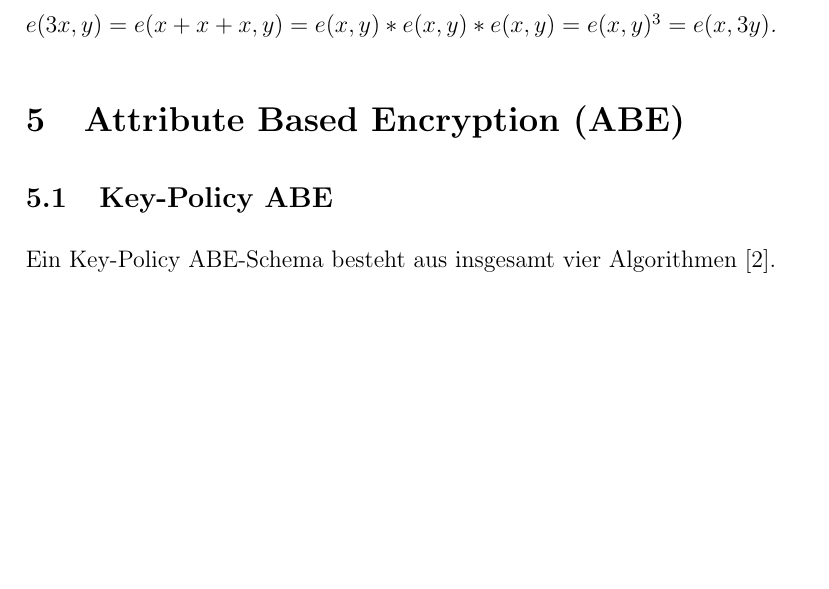
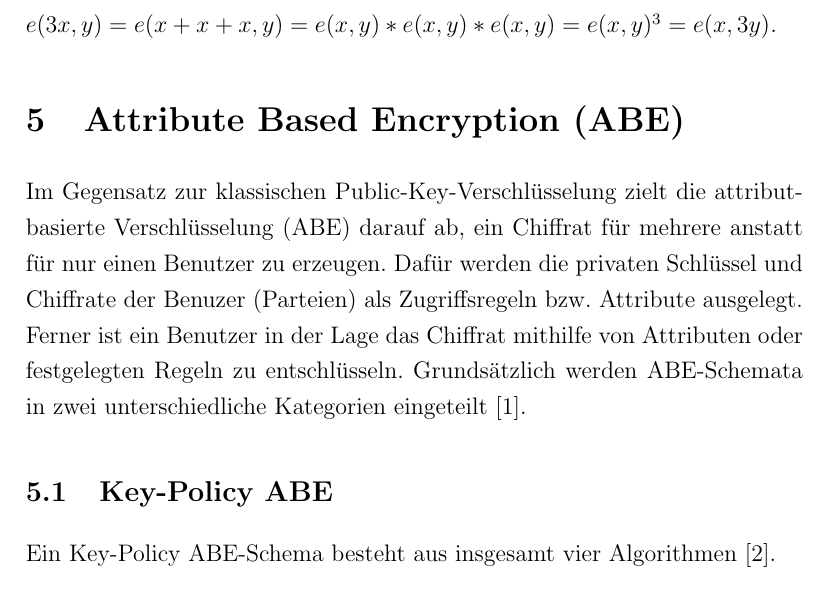
Before and after one commit to Kluddizz/hot-topics-it-security, a LaTeX document (docs/document.tex): part of page 6 of 8, cut so that both start at the same text, the shorter picture padded with empty space. Compiled offline with pdfLaTeX.

Commit message:
Write introduction to ABE

```diff
--- a/docs/document.tex
+++ b/docs/document.tex
@@ -181,6 +181,14 @@
 	\end{example}
 
 	\section{Attribute Based Encryption (ABE)}
+	Im Gegensatz zur klassischen Public-Key-Verschlüsselung zielt die
+	attribut-basierte Verschlüsselung (ABE) darauf ab, ein Chiffrat für mehrere anstatt
+	für nur einen Benutzer zu erzeugen. Dafür werden die privaten Schlüssel und
+	Chiffrate der Benuzer (Parteien) als Zugriffsregeln bzw. Attribute ausgelegt.
+	Ferner ist ein Benutzer in der Lage das Chiffrat mithilfe von Attributen oder
+	festgelegten Regeln zu entschlüsseln. Grundsätzlich werden ABE-Schemata in
+	zwei unterschiedliche Kategorien eingeteilt \cite{phoabe}.
+
 	\subsection{Key-Policy ABE}
 	Ein Key-Policy ABE-Schema besteht aus insgesamt vier Algorithmen \cite{kp-abe}.
 
```
Also changed, not shown: docs/document.pdf.
